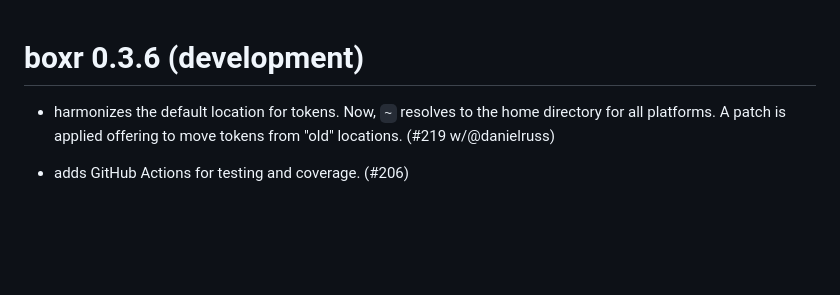
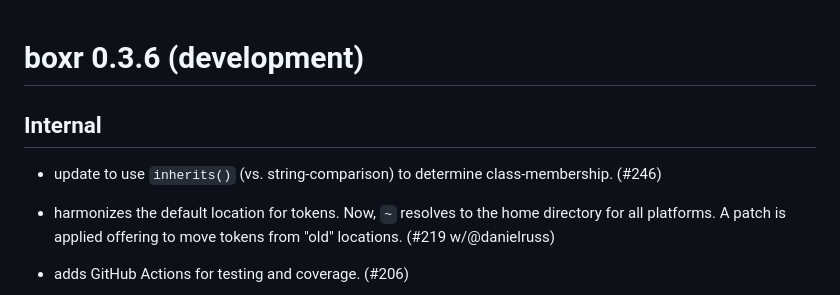
Before and after one commit to r-box/boxr, a Markdown page: NEWS.md, the part around the change. GitHub-like rendering; blank space fills up the shorter version.

Commit message:
add NEWS bullet

```diff
--- a/NEWS.md
+++ b/NEWS.md
@@ -1,4 +1,8 @@
 # boxr 0.3.6 (development)
+
+## Internal
+
+* update to use `inherits()` (vs. string-comparison) to determine class-membership. (#246)
 
 * harmonizes the default location for tokens.
   Now, `~` resolves to the home directory for all platforms.
```
